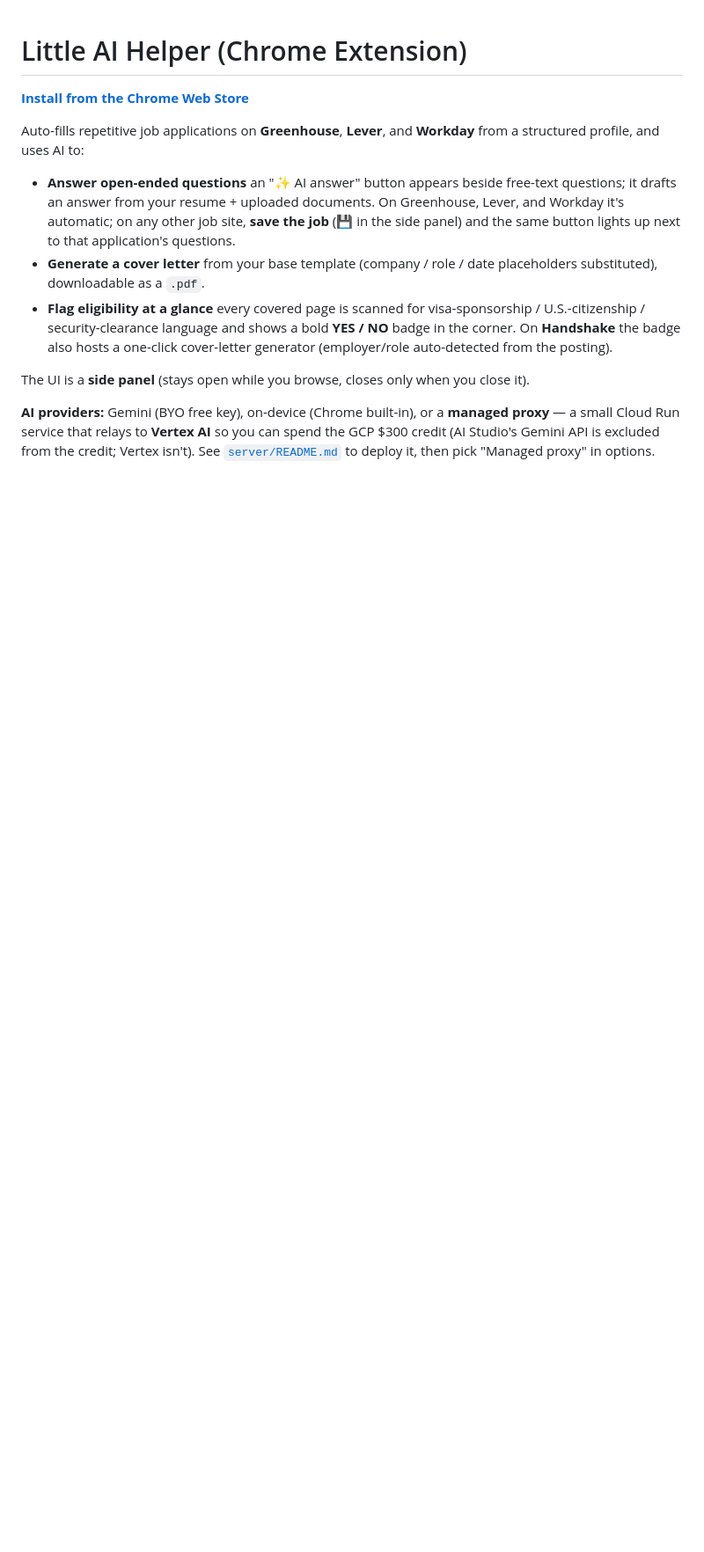
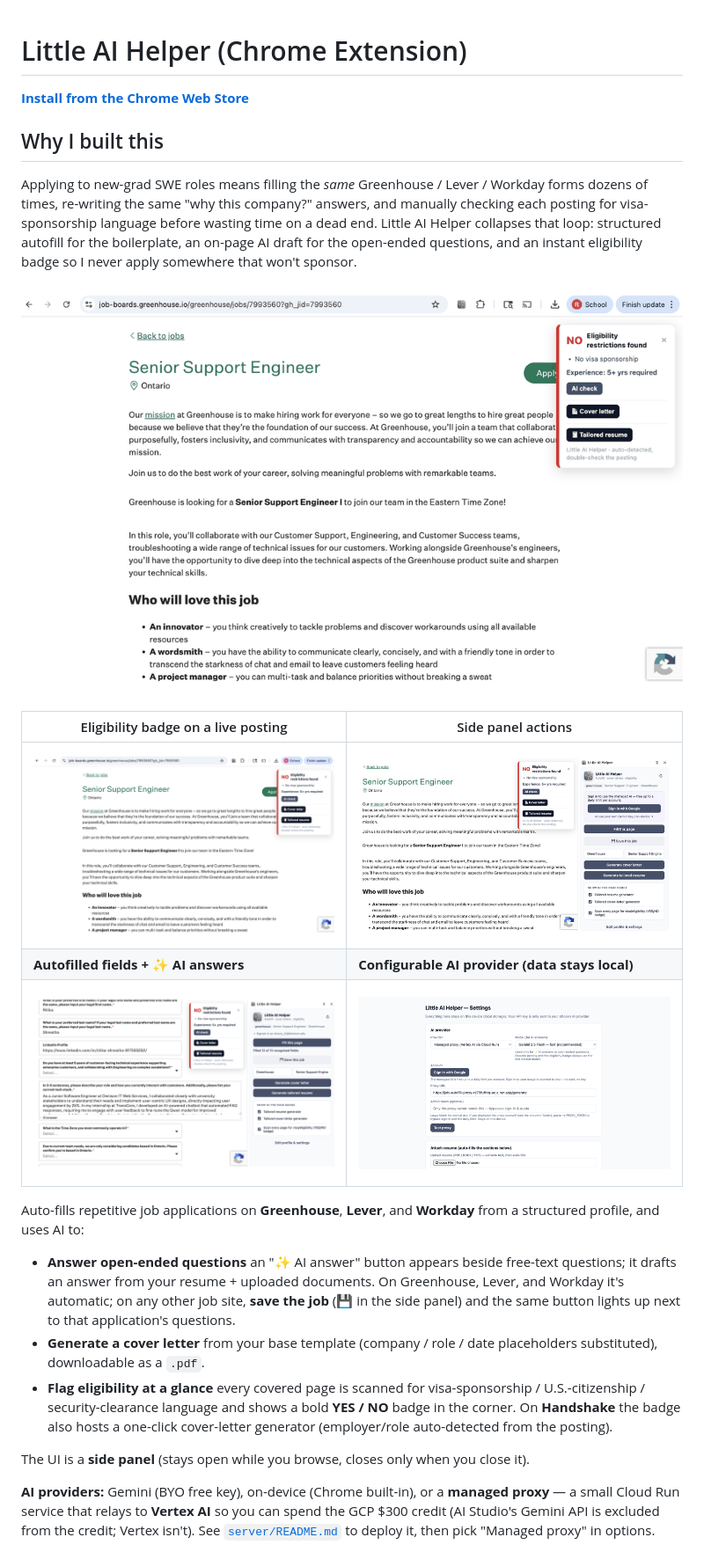
Before and after one commit to ritsth/job-autofill-extension, a Markdown page: README.md, the part around one of its changes. Shown at 88% size. GitHub-like rendering; pictures changed too: docs/demo.gif (added), docs/shot-autofill.png (added), docs/shot-eligibility.png (added); blank space fills up the shorter version.

```diff
--- a/README.md
+++ b/README.md
@@ -1,6 +1,23 @@
 # Little AI Helper (Chrome Extension)
 
 **[Install from the Chrome Web Store](https://chromewebstore.google.com/detail/Little%20AI%20Helper/iibpijacaghdcckphindbaijjgcbaoll)**
+
+## Why I built this
+
+Applying to new-grad SWE roles means filling the *same* Greenhouse / Lever / Workday
+forms dozens of times, re-writing the same "why this company?" answers, and manually
+checking each posting for visa-sponsorship language before wasting time on a dead end.
+Little AI Helper collapses that loop: structured autofill for the boilerplate, an on-page
+AI draft for the open-ended questions, and an instant eligibility badge so I never apply
+somewhere that won't sponsor.
+
+![Little AI Helper demo](docs/demo.gif)
+
+| Eligibility badge on a live posting | Side panel actions |
+| --- | --- |
+| ![Eligibility badge](docs/shot-eligibility.png) | ![Side panel](docs/shot-sidepanel.png) |
+| **Autofilled fields + ✨ AI answers** | **Configurable AI provider (data stays local)** |
+| ![Autofill](docs/shot-autofill.png) | ![Settings](docs/shot-settings.png) |
 
 Auto-fills repetitive job applications on **Greenhouse**, **Lever**, and
 **Workday** from a structured profile, and uses AI to:
```
Also changed, not shown: other parts of README.md (+40 -0 lines).
